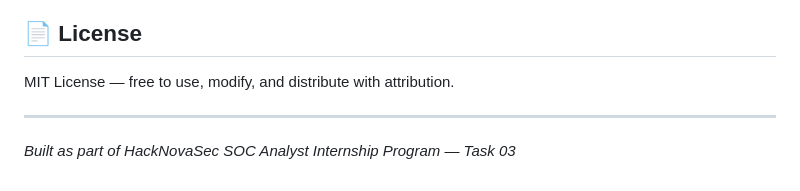
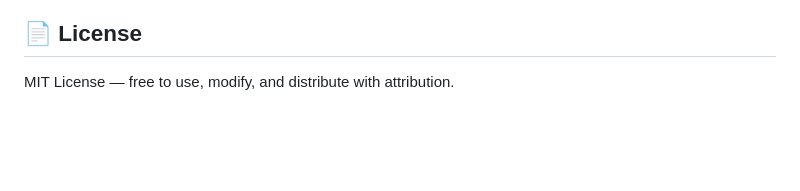
Before and after one commit to rushi0818/Threatlens, a Markdown page: README.md, the part around the change. Drawn GitHub-style; blank space fills up the shorter version.

Commit message:
Update README to remove internship note
Removed internship program note from README.

```diff
--- a/README.md
+++ b/README.md
@@ -219,7 +219,3 @@ Always analyze malware samples in an isolated environment (VM).
 ## 📄 License
 
 MIT License — free to use, modify, and distribute with attribution.
-
----
-
-*Built as part of HackNovaSec SOC Analyst Internship Program — Task 03*
```
